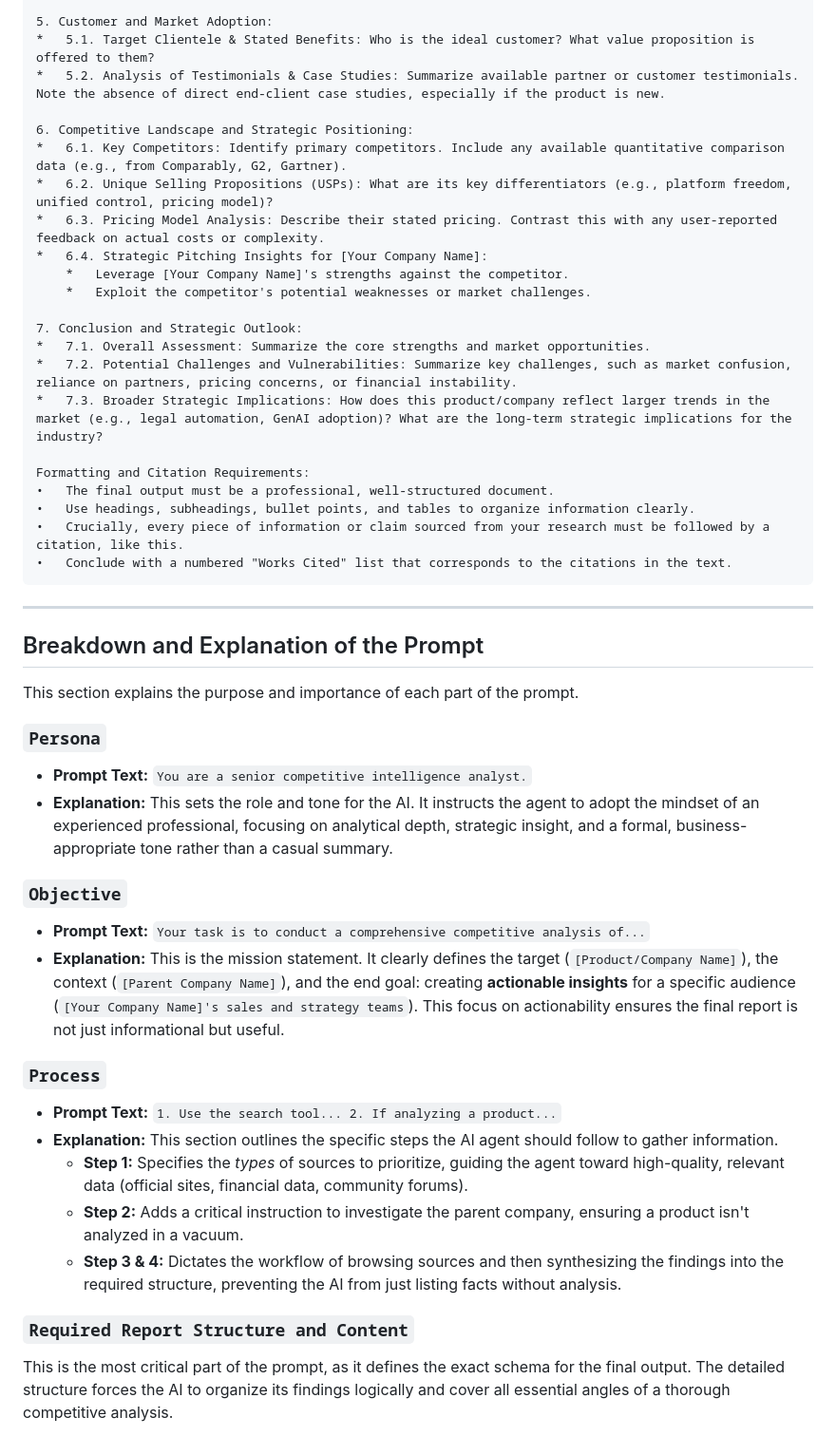
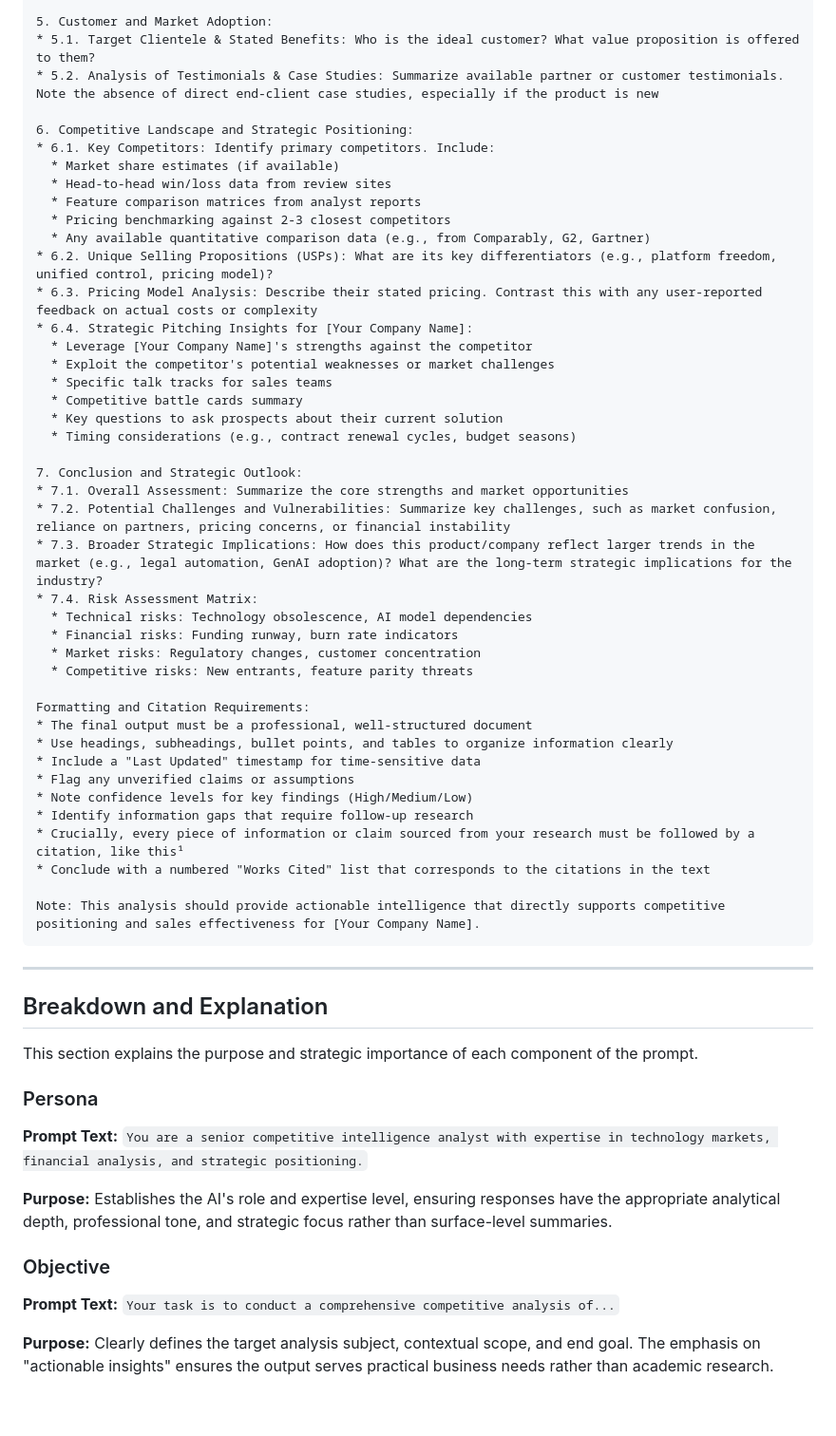
Before and after one commit to pohagan72/Prompt_Library, a Markdown page: competitive_intelligence.md, the part around one of its changes. Shown at 95% size. Drawn GitHub-style; blank space fills up the shorter version.

````diff
--- a/competitive_intelligence.md
+++ b/competitive_intelligence.md
@@ -50,49 +71,61 @@ Executive Summary: A concise overview of the subject's market position, key diff
 
 5. Customer and Market Adoption:
-*   5.1. Target Clientele & Stated Benefits: Who is the ideal customer? What value proposition is offered to them?
-*   5.2. Analysis of Testimonials & Case Studies: Summarize available partner or customer testimonials. Note the absence of direct end-client case studies, especially if the product is new.
+* 5.1. Target Clientele & Stated Benefits: Who is the ideal customer? What value proposition is offered to them?
+* 5.2. Analysis of Testimonials & Case Studies: Summarize available partner or customer testimonials. Note the absence of direct end-client case studies, especially if the product is new
 
 6. Competitive Landscape and Strategic Positioning:
-*   6.1. Key Competitors: Identify primary competitors. Include any available quantitative comparison data (e.g., from Comparably, G2, Gartner).
-*   6.2. Unique Selling Propositions (USPs): What are its key differentiators (e.g., platform freedom, unified control, pricing model)?
-*   6.3. Pricing Model Analysis: Describe their stated pricing. Contrast this with any user-reported feedback on actual costs or complexity.
-*   6.4. Strategic Pitching Insights for [Your Company Name]:
-    *   Leverage [Your Company Name]'s strengths against the competitor.
-    *   Exploit the competitor's potential weaknesses or market challenges.
+* 6.1. Key Competitors: Identify primary competitors. Include:
+  * Market share estimates (if available)
+  * Head-to-head win/loss data from review sites
+  * Feature comparison matrices from analyst reports
+  * Pricing benchmarking against 2-3 closest competitors
+  * Any available quantitative comparison data (e.g., from Comparably, G2, Gartner)
+* 6.2. Unique Selling Propositions (USPs): What are its key differentiators (e.g., platform freedom, unified control, pricing model)?
+* 6.3. Pricing Model Analysis: Describe their stated pricing. Contrast this with any user-reported feedback on actual costs or complexity
+* 6.4. Strategic Pitching Insights for [Your Company Name]:
+  * Leverage [Your Company Name]'s strengths against the competitor
+  * Exploit the competitor's potential weaknesses or market challenges
+  * Specific talk tracks for sales teams
+  * Competitive battle cards summary
+  * Key questions to ask prospects about their current solution
+  * Timing considerations (e.g., contract renewal cycles, budget seasons)
 
 7. Conclusion and Strategic Outlook:
-*   7.1. Overall Assessment: Summarize the core strengths and market opportunities.
-*   7.2. Potential Challenges and Vulnerabilities: Summarize key challenges, such as market confusion, reliance on partners, pricing concerns, or financial instability.
-*   7.3. Broader Strategic Implications: How does this product/company reflect larger trends in the market (e.g., legal automation, GenAI adoption)? What are the long-term strategic implications for the industry?
+* 7.1. Overall Assessment: Summarize the core strengths and market opportunities
+* 7.2. Potential Challenges and Vulnerabilities: Summarize key challenges, such as market confusion, reliance on partners, pricing concerns, or financial instability
+* 7.3. Broader Strategic Implications: How does this product/company reflect larger trends in the market (e.g., legal automation, GenAI adoption)? What are the long-term strategic implications for the industry?
+* 7.4. Risk Assessment Matrix:
+  * Technical risks: Technology obsolescence, AI model dependencies
+  * Financial risks: Funding runway, burn rate indicators
+  * Market risks: Regulatory changes, customer concentration
+  * Competitive risks: New entrants, feature parity threats
 
 Formatting and Citation Requirements:
-•	The final output must be a professional, well-structured document.
-•	Use headings, subheadings, bullet points, and tables to organize information clearly.
-•	Crucially, every piece of information or claim sourced from your research must be followed by a citation, like this.
-•	Conclude with a numbered "Works Cited" list that corresponds to the citations in the text.
+* The final output must be a professional, well-structured document
+* Use headings, subheadings, bullet points, and tables to organize information clearly
+* Include a "Last Updated" timestamp for time-sensitive data
+* Flag any unverified claims or assumptions
+* Note confidence levels for key findings (High/Medium/Low)
+* Identify information gaps that require follow-up research
+* Crucially, every piece of information or claim sourced from your research must be followed by a citation, like this¹
+* Conclude with a numbered "Works Cited" list that corresponds to the citations in the text
+
+Note: This analysis should provide actionable intelligence that directly supports competitive positioning and sales effectiveness for [Your Company Name].
 ```
 
 ---
 
-## Breakdown and Explanation of the Prompt
+## Breakdown and Explanation
 
-This section explains the purpose and importance of each part of the prompt.
+This section explains the purpose and strategic importance of each component of the prompt.
 
-### `Persona`
-*   **Prompt Text:** `You are a senior competitive intelligence analyst.`
-*   **Explanation:** This sets the role and tone for the AI. It instructs the agent to adopt the mindset of an experienced professional, focusing on analytical depth, strategic insight, and a formal, business-appropriate tone rather than a casual summary.
+### Persona
+**Prompt Text:** `You are a senior competitive intelligence analyst with expertise in technology markets, financial analysis, and strategic positioning.`
 
-### `Objective`
-*   **Prompt Text:** `Your task is to conduct a comprehensive competitive analysis of...`
-*   **Explanation:** This is the mission statement. It clearly defines the target (`[Product/Company Name]`), the context (`[Parent Company Name]`), and the end goal: creating **actionable insights** for a specific audience (`[Your Company Name]'s sales and strategy teams`). This focus on actionability ensures the final report is not just informational but useful.
+**Purpose:** Establishes the AI's role and expertise level, ensuring responses have the appropriate analytical depth, professional tone, and strategic focus rather than surface-level summaries.
 
-### `Process`
-*   **Prompt Text:** `1. Use the search tool... 2. If analyzing a product...`
-*   **Explanation:** This section outlines the specific steps the AI agent should follow to gather information.
-    *   **Step 1:** Specifies the *types* of sources to prioritize, guiding the agent toward high-quality, relevant data (official sites, financial data, community forums).
-    *   **Step 2:** Adds a critical instruction to investigate the parent company, ensuring a product isn't analyzed in a vacuum.
-    *   **Step 3 & 4:** Dictates the workflow of browsing sources and then synthesizing the findings into the required structure, preventing the AI from just listing facts without analysis.
+### Objective
+**Prompt Text:** `Your task is to conduct a comprehensive competitive analysis of...`
 
-### `Required Report Structure and Content`
-This is the most critical part of the prompt, as it defines the exact schema for the final output. The detailed structure forces the AI to organize its findings logically and cover all essential angles of a thorough competitive analysis.
+**Purpose:** Clearly defines the target analysis subject, contextual scope, and end goal. The emphasis on "actionable insights" ensures the output serves practical business needs rather than academic research.
 
````
Also changed, not shown: other parts of competitive_intelligence.md (+118 -46 lines).
